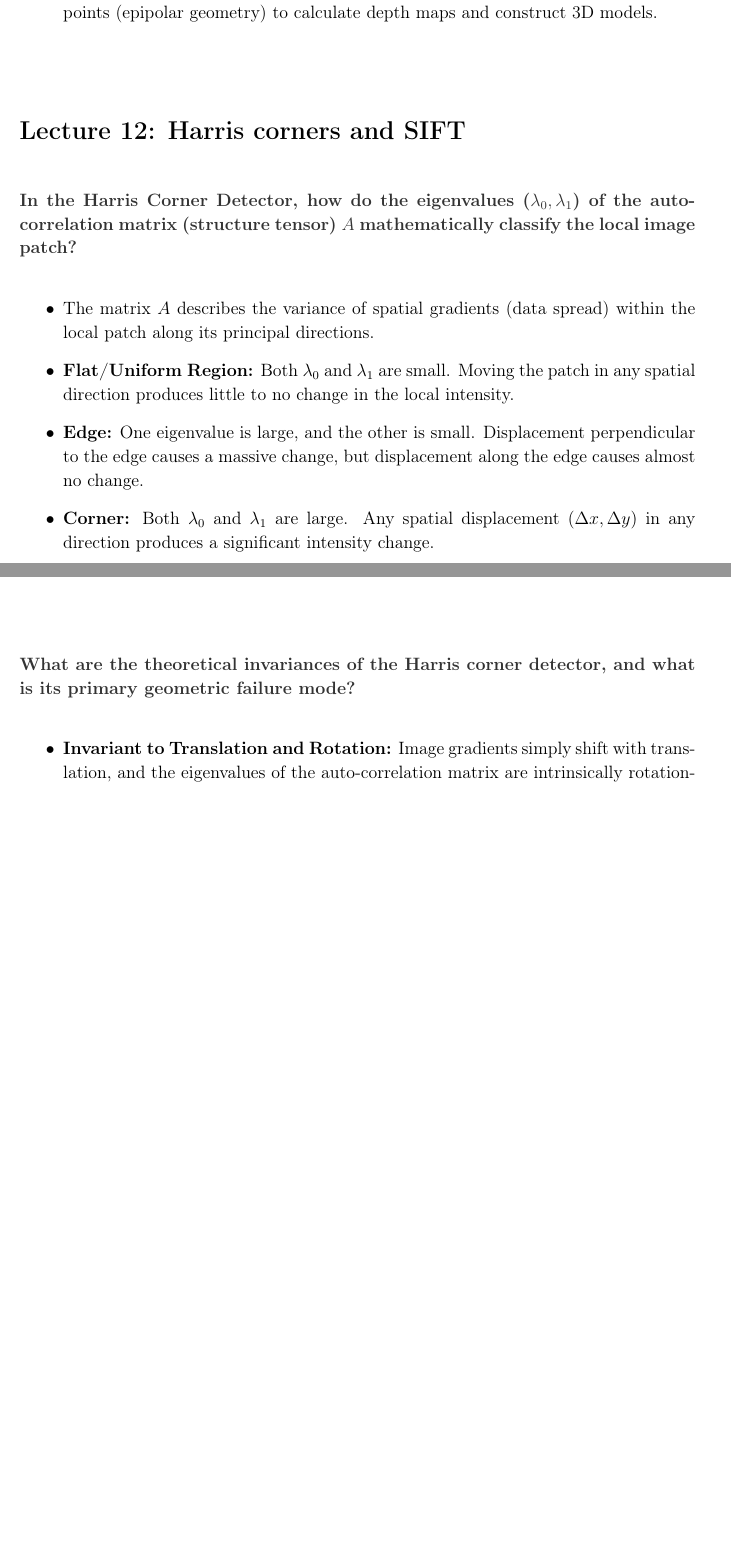
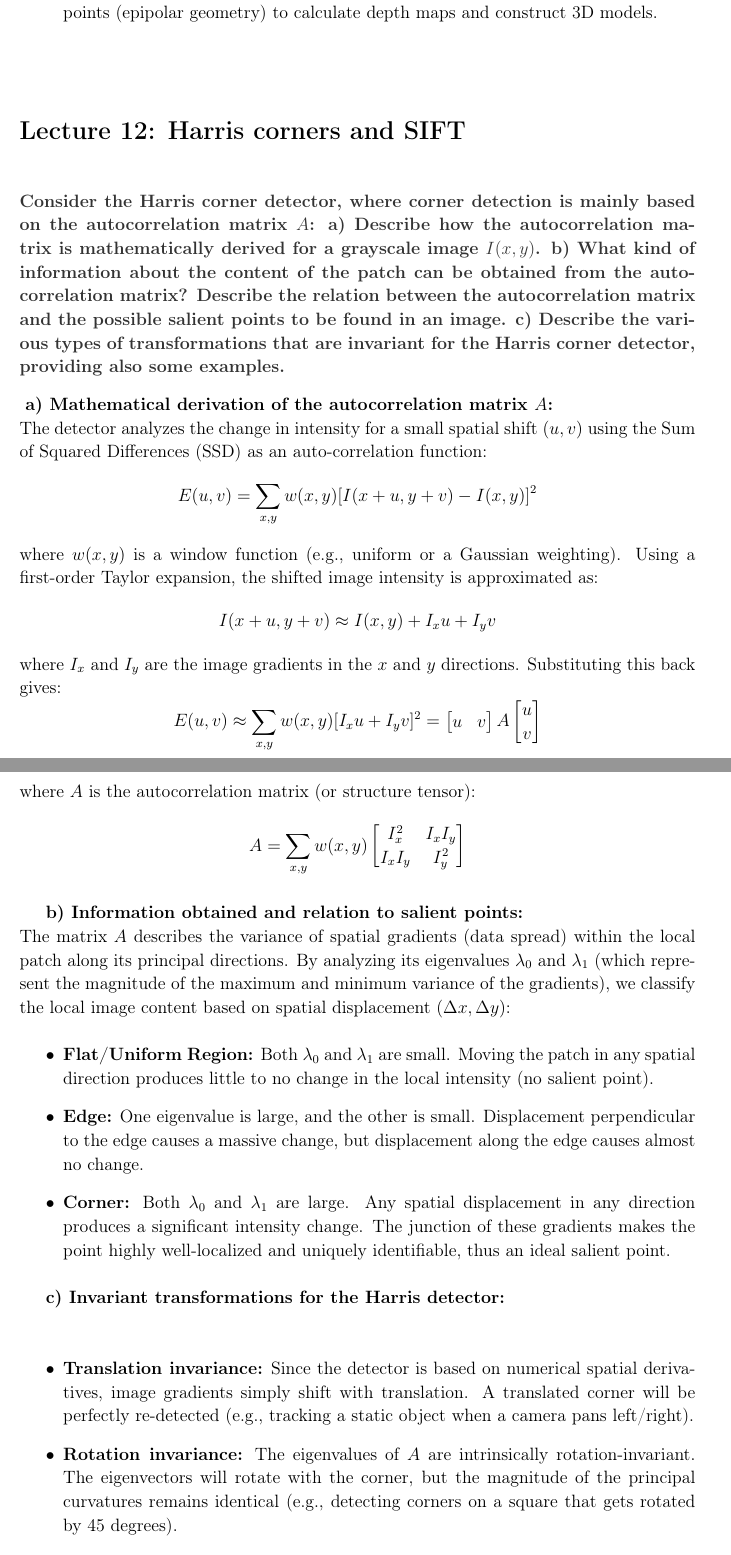
Before and after one commit to nRanzo/computer-vision-prep, a LaTeX document (main.tex, which reads Lectures/Lecture12.tex): two parts of pages 31 and 32 of 44 before the commit and two parts of pages 31 and 32 of 45 after it, joined at a grey line, cut so that both start at the same text, the shorter picture padded with empty space. Compiled offline with pdfLaTeX.

Commit message:
harris, autocorrelation

```diff
--- a/Lectures/Lecture12.tex
+++ b/Lectures/Lecture12.tex
@@ -1,12 +1,35 @@
 \lecture{Lecture 12: Harris corners and SIFT}
 
-\qa{In the Harris Corner Detector, how do the eigenvalues (\texorpdfstring{$\lambda_0, \lambda_1$}{lambda0, lambda1}) of the auto-correlation matrix (structure tensor) \texorpdfstring{$A$}{A} mathematically classify the local image patch?}
+\qa{Consider the Harris corner detector, where corner detection is mainly based on the autocorrelation matrix \texorpdfstring{$A$}{A}: a) Describe how the autocorrelation matrix is mathematically derived for a grayscale image \texorpdfstring{$I(x, y)$}{I(x,y)}. b) What kind of information about the content of the patch can be obtained from the autocorrelation matrix? Describe the relation between the autocorrelation matrix and the possible salient points to be found in an image. c) Describe the various types of transformations that are invariant for the Harris corner detector, providing also some examples.}
 {
+\textbf{a) Mathematical derivation of the autocorrelation matrix \texorpdfstring{$A$}{A}:}
+\\
+The detector analyzes the change in intensity for a small spatial shift $(u, v)$ using the Sum of Squared Differences (SSD) as an auto-correlation function:
+$$E(u, v) = \sum_{x,y} w(x, y) [I(x+u, y+v) - I(x, y)]^2$$
+where $w(x, y)$ is a window function (e.g., uniform or a Gaussian weighting).
+Using a first-order Taylor expansion, the shifted image intensity is approximated as:
+$$I(x+u, y+v) \approx I(x, y) + I_x u + I_y v$$
+where $I_x$ and $I_y$ are the image gradients in the $x$ and $y$ directions. Substituting this back gives:
+$$E(u, v) \approx \sum_{x,y} w(x, y) [I_x u + I_y v]^2 = \begin{bmatrix} u & v \end{bmatrix} A \begin{bmatrix} u \\ v \end{bmatrix}$$
+where $A$ is the autocorrelation matrix (or structure tensor):
+$$A = \sum_{x,y} w(x, y) \begin{bmatrix} I_x^2 & I_x I_y \\ I_x I_y & I_y^2 \end{bmatrix}$$
+
+\textbf{b) Information obtained and relation to salient points:}
+\\
+The matrix $A$ describes the variance of spatial gradients (data spread) within the local patch along its principal directions. By analyzing its eigenvalues $\lambda_0$ and $\lambda_1$ (which represent the magnitude of the maximum and minimum variance of the gradients), we classify the local image content based on spatial displacement $(\Delta x, \Delta y)$:
 \begin{itemize}
-    \item The matrix $A$ describes the variance of spatial gradients (data spread) within the local patch along its principal directions.
-    \item \textbf{Flat/Uniform Region:} Both $\lambda_0$ and $\lambda_1$ are small. Moving the patch in any spatial direction produces little to no change in the local intensity.
+    \item \textbf{Flat/Uniform Region:} Both $\lambda_0$ and $\lambda_1$ are small. Moving the patch in any spatial direction produces little to no change in the local intensity (no salient point).
     \item \textbf{Edge:} One eigenvalue is large, and the other is small. Displacement perpendicular to the edge causes a massive change, but displacement along the edge causes almost no change.
-    \item \textbf{Corner:} Both $\lambda_0$ and $\lambda_1$ are large. Any spatial displacement $(\Delta x, \Delta y)$ in any direction produces a significant intensity change.
+    \item \textbf{Corner:} Both $\lambda_0$ and $\lambda_1$ are large. Any spatial displacement in any direction produces a significant intensity change. The junction of these gradients makes the point highly well-localized and uniquely identifiable, thus an ideal salient point.
+\end{itemize}
+
+\textbf{c) Invariant transformations for the Harris detector:}
+\\
+\begin{itemize}
+    \item \textbf{Translation invariance:} Since the detector is based on numerical spatial derivatives, image gradients simply shift with translation. A translated corner will be perfectly re-detected (e.g., tracking a static object when a camera pans left/right).
+    \item \textbf{Rotation invariance:} The eigenvalues of $A$ are intrinsically rotation-invariant. The eigenvectors will rotate with the corner, but the magnitude of the principal curvatures remains identical (e.g., detecting corners on a square that gets rotated by 45 degrees).
+    \item \textbf{Additive Brightness Offset (Partial Illumination Invariance):} Taking numerical spatial derivatives ($\nabla I_x, \nabla I_y$) means adding a uniform brightness constant $I(x,y) + c$ identically vanishes during derivation (e.g., matching points in a slightly brighter room).
+    \item \textbf{Not Invariant to Spatial Scaling (Failure Mode):} If an image is heavily magnified, a sharp geometric angle will stretch out and appear as a localized smooth edge or a flat curve to the detector. Since the algorithm evaluates a fixed-size analysis window, it fundamentally fails to recognize scaled-up corners.
 \end{itemize}
 }
 
@@ -18,15 +41,6 @@ The Harris response $R$ mathematically bypasses this by exploiting properties of
     \item $R$ is \textbf{significantly positive}: Indicates a corner (the product of the two large eigenvalues dominates).
     \item $R$ is \textbf{significantly negative}: Indicates an edge (one large eigenvalue drives up the trace penalty squared, pushing the overall value negative).
     \item $|R|$ is \textbf{close to zero}: Indicates a flat region (both eigenvalues are negligible).
-\end{itemize}
-}
-
-\qa{What are the theoretical invariances of the Harris corner detector, and what is its primary geometric failure mode?}
-{
-\begin{itemize}
-    \item \textbf{Invariant to Translation and Rotation:} Image gradients simply shift with translation, and the eigenvalues of the auto-correlation matrix are intrinsically rotation-invariant.
-    \item \textbf{Invariant to Additive Brightness Offset:} Because the matrix relies exclusively on numerical spatial derivatives ($\nabla I_x, \nabla I_y$), adding a uniform brightness constant $I(x,y) + c$ identically vanishes during derivation.
-    \item \textbf{Not Invariant to Scaling (Failure Mode):} If an image is heavily magnified, a sharp geometric angle will stretch out and appear as a localized smooth edge or a flat curve to the detector. Since the algorithm evaluates a fixed-size analysis window, it fundamentally fails to recognize scaled-up corners.
 \end{itemize}
 }
 
```
